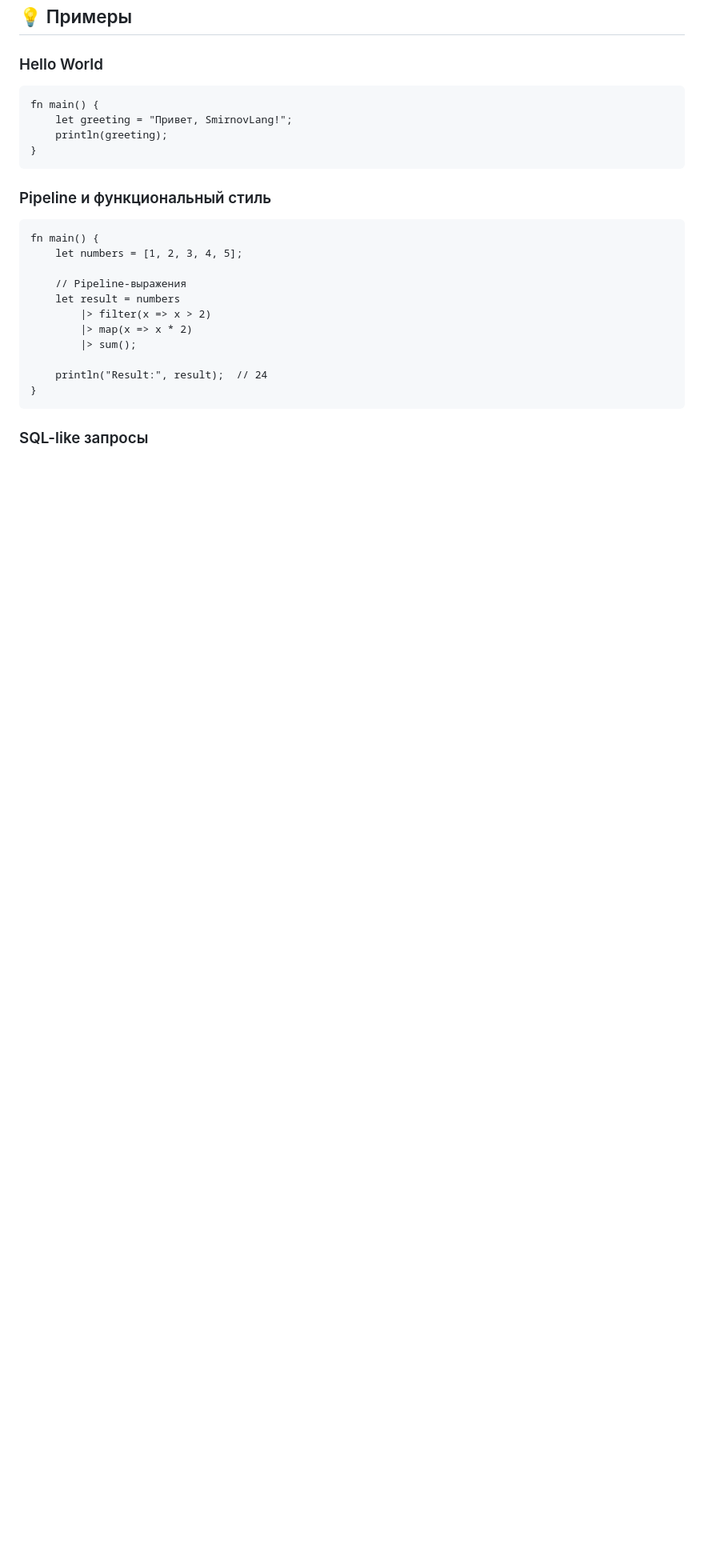
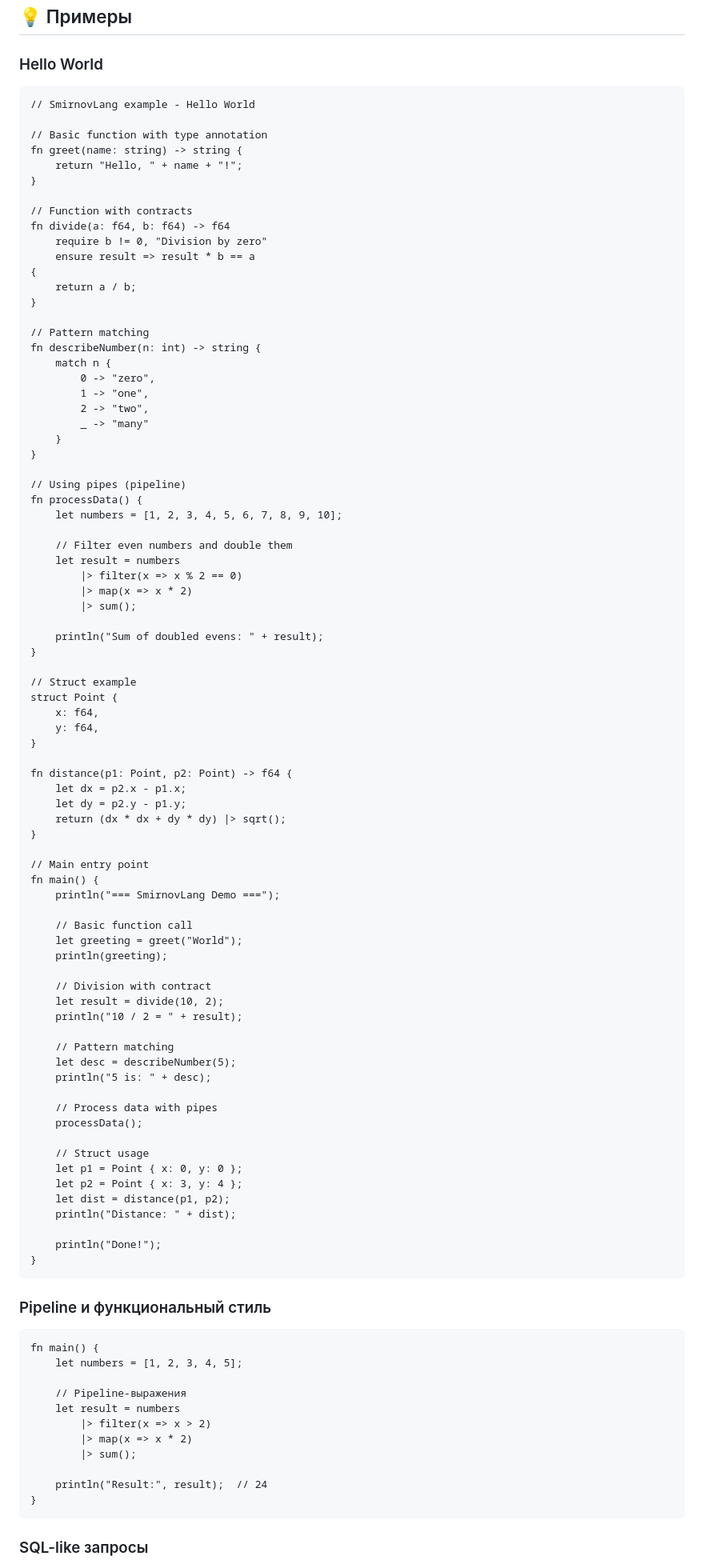
Before and after one commit to ainsonet/smirnovlang, a Markdown page: README.md, the part around one of its changes. Shown at 80% size. GitHub-like rendering; blank space fills up the shorter version.

````diff
--- a/README.md
+++ b/README.md
@@ -56,9 +55,82 @@
 ### Hello World
 
 ```smirnov
+// SmirnovLang example - Hello World
+
+// Basic function with type annotation
+fn greet(name: string) -> string {
+    return "Hello, " + name + "!";
+}
+
+// Function with contracts
+fn divide(a: f64, b: f64) -> f64
+    require b != 0, "Division by zero"
+    ensure result => result * b == a
+{
+    return a / b;
+}
+
+// Pattern matching
+fn describeNumber(n: int) -> string {
+    match n {
+        0 -> "zero",
+        1 -> "one",
+        2 -> "two",
+        _ -> "many"
+    }
+}
+
+// Using pipes (pipeline)
+fn processData() {
+    let numbers = [1, 2, 3, 4, 5, 6, 7, 8, 9, 10];
+
+    // Filter even numbers and double them
+    let result = numbers
+        |> filter(x => x % 2 == 0)
+        |> map(x => x * 2)
+        |> sum();
+
+    println("Sum of doubled evens: " + result);
+}
+
+// Struct example
+struct Point {
+    x: f64,
+    y: f64,
+}
+
+fn distance(p1: Point, p2: Point) -> f64 {
+    let dx = p2.x - p1.x;
+    let dy = p2.y - p1.y;
+    return (dx * dx + dy * dy) |> sqrt();
+}
+
+// Main entry point
 fn main() {
-    let greeting = "Привет, SmirnovLang!";
+    println("=== SmirnovLang Demo ===");
+
+    // Basic function call
+    let greeting = greet("World");
     println(greeting);
+
+    // Division with contract
+    let result = divide(10, 2);
+    println("10 / 2 = " + result);
+
+    // Pattern matching
+    let desc = describeNumber(5);
+    println("5 is: " + desc);
+
+    // Process data with pipes
+    processData();
+
+    // Struct usage
+    let p1 = Point { x: 0, y: 0 };
+    let p2 = Point { x: 3, y: 4 };
+    let dist = distance(p1, p2);
+    println("Distance: " + dist);
+
+    println("Done!");
 }
 ```
 
````
Also changed, not shown: other parts of README.md (+5 -8 lines).
